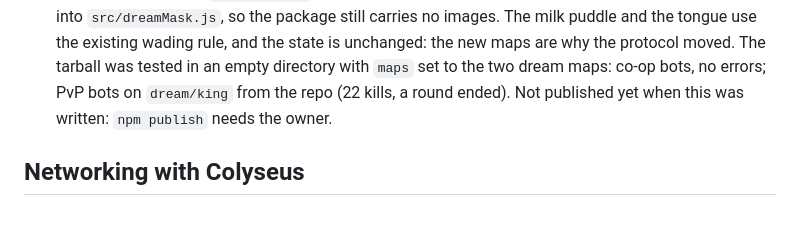
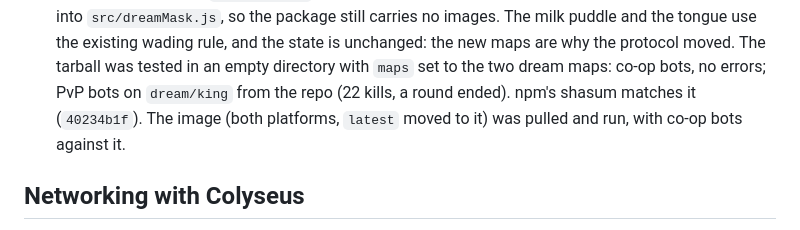
Before and after one commit to imlaow/naiwashooting, a Markdown page: docs/online.md, the part around the change. GitHub-like rendering.

```diff
--- a/docs/online.md
+++ b/docs/online.md
@@ -1406,7 +1406,8 @@ ssh -R. The ONLINE panel has no help text to link it from. The README links it.
   milk puddle and the tongue use the existing wading rule, and the state is unchanged: the new
   maps are why the protocol moved. The tarball was tested in an empty directory with `maps` set
   to the two dream maps: co-op bots, no errors; PvP bots on `dream/king` from the repo (22 kills,
-  a round ended). Not published yet when this was written: `npm publish` needs the owner.
+  a round ended). npm's shasum matches it (`40234b1f`). The image (both platforms, `latest` moved
+  to it) was pulled and run, with co-op bots against it.
 
 
 ## Networking with Colyseus
```
Also changed, not shown: CLAUDE.md (+2 -1 lines).
